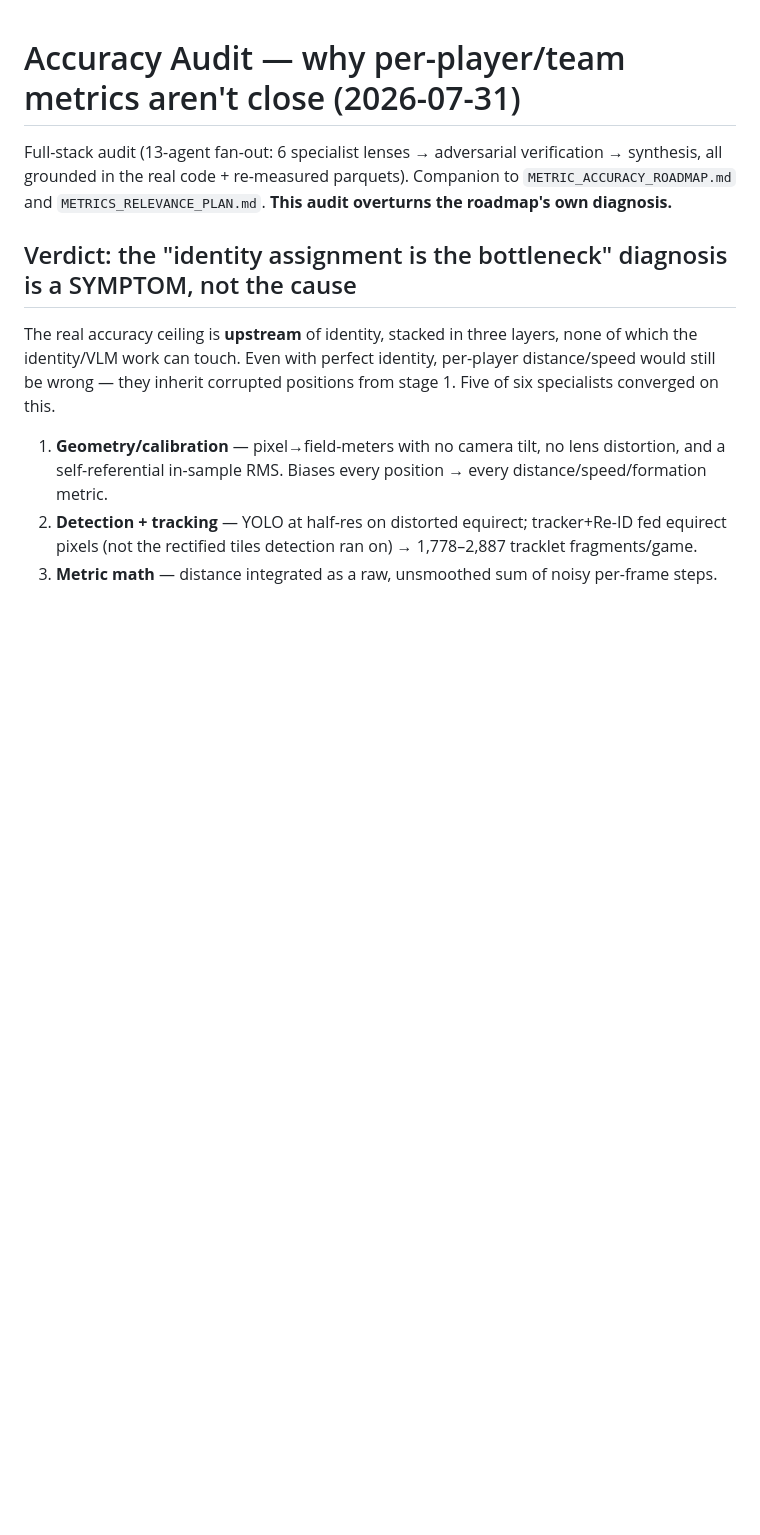
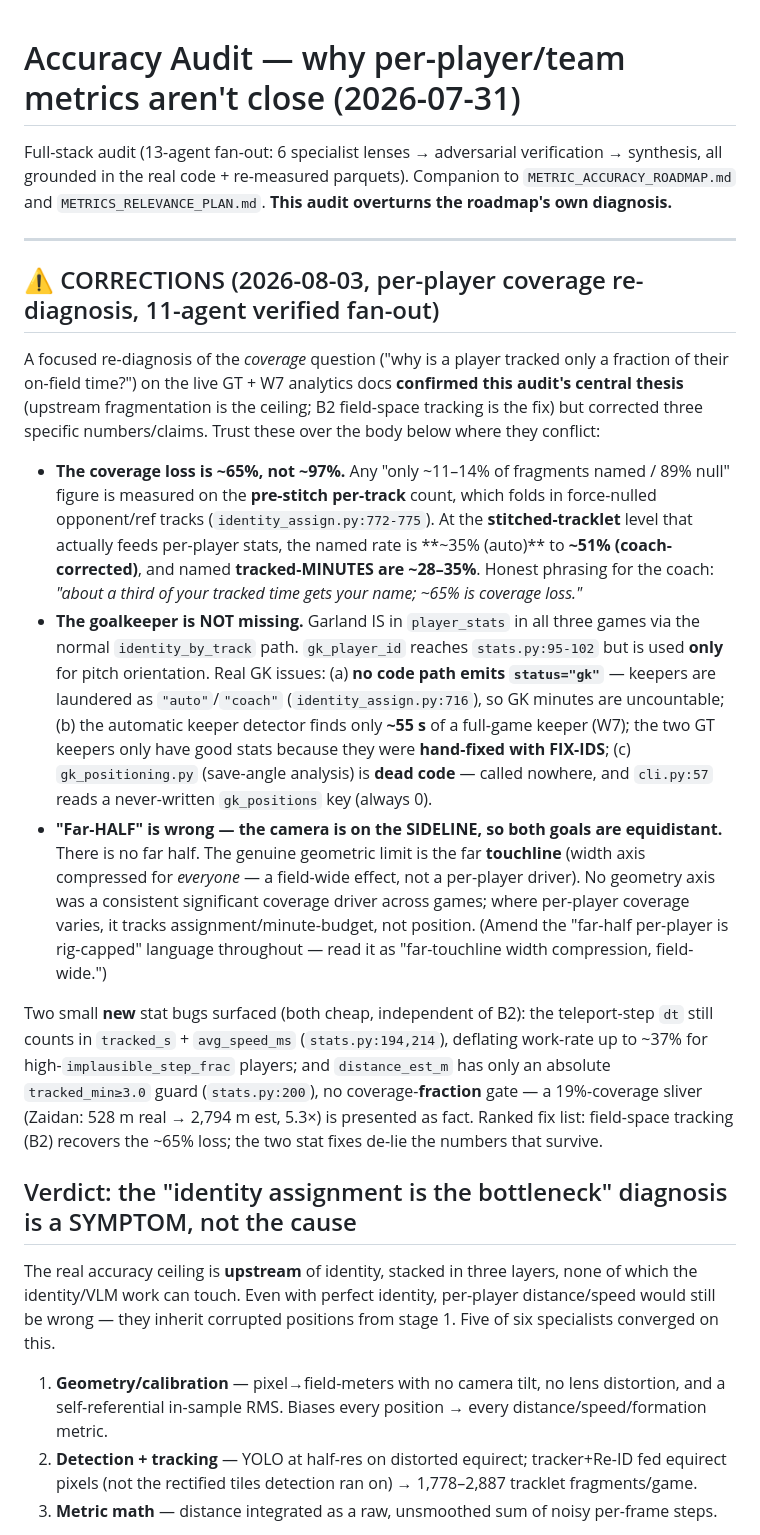
Before and after one commit to iman-rezaeian/match-tracker, a Markdown page: ACCURACY_AUDIT.md, the part around the change. GitHub-like rendering; blank space fills up the shorter version.

Commit message:
docs: correct per-player coverage diagnosis in accuracy audit
An 11-agent verified re-diagnosis on the live GT and W7 analytics docs
confirmed the audit's upstream-ceiling thesis but overturned three
specifics. Add a dated correction block: the coverage loss is ~65% (not
~97% — the old figure counted pre-stitch opponent/ref tracks); the
goalkeeper is not missing (Garland is in player_stats, the real issues
are no gk status, a ~55s auto-detect floor, and dead gk_positioning
code); and the camera is on the sideline, so both goals are equidistant
and the limit is far-touchline width compression, not a "far half".

```diff
--- a/ACCURACY_AUDIT.md
+++ b/ACCURACY_AUDIT.md
@@ -3,6 +3,42 @@
 Full-stack audit (13-agent fan-out: 6 specialist lenses → adversarial verification → synthesis,
 all grounded in the real code + re-measured parquets). Companion to `METRIC_ACCURACY_ROADMAP.md`
 and `METRICS_RELEVANCE_PLAN.md`. **This audit overturns the roadmap's own diagnosis.**
+
+---
+
+## ⚠ CORRECTIONS (2026-08-03, per-player coverage re-diagnosis, 11-agent verified fan-out)
+
+A focused re-diagnosis of the *coverage* question ("why is a player tracked only a fraction of
+their on-field time?") on the live GT + W7 analytics docs **confirmed this audit's central thesis**
+(upstream fragmentation is the ceiling; B2 field-space tracking is the fix) but corrected three
+specific numbers/claims. Trust these over the body below where they conflict:
+
+- **The coverage loss is ~65%, not ~97%.** Any "only ~11–14% of fragments named / 89% null" figure
+  is measured on the **pre-stitch per-track** count, which folds in force-nulled opponent/ref tracks
+  (`identity_assign.py:772-775`). At the **stitched-tracklet** level that actually feeds per-player
+  stats, the named rate is **~35% (auto)** to **~51% (coach-corrected)**, and named **tracked-MINUTES
+  are ~28–35%**. Honest phrasing for the coach: *"about a third of your tracked time gets your name;
+  ~65% is coverage loss."*
+- **The goalkeeper is NOT missing.** Garland IS in `player_stats` in all three games via the normal
+  `identity_by_track` path. `gk_player_id` reaches `stats.py:95-102` but is used **only** for pitch
+  orientation. Real GK issues: (a) **no code path emits `status="gk"`** — keepers are laundered as
+  `"auto"`/`"coach"` (`identity_assign.py:716`), so GK minutes are uncountable; (b) the automatic
+  keeper detector finds only **~55 s** of a full-game keeper (W7); the two GT keepers only have good
+  stats because they were **hand-fixed with FIX-IDS**; (c) `gk_positioning.py` (save-angle analysis)
+  is **dead code** — called nowhere, and `cli.py:57` reads a never-written `gk_positions` key (always 0).
+- **"Far-HALF" is wrong — the camera is on the SIDELINE, so both goals are equidistant.** There is
+  no far half. The genuine geometric limit is the far **touchline** (width axis compressed for
+  *everyone* — a field-wide effect, not a per-player driver). No geometry axis was a consistent
+  significant coverage driver across games; where per-player coverage varies, it tracks
+  assignment/minute-budget, not position. (Amend the "far-half per-player is rig-capped" language
+  throughout — read it as "far-touchline width compression, field-wide.")
+
+Two small **new** stat bugs surfaced (both cheap, independent of B2): the teleport-step `dt` still
+counts in `tracked_s` + `avg_speed_ms` (`stats.py:194,214`), deflating work-rate up to ~37% for
+high-`implausible_step_frac` players; and `distance_est_m` has only an absolute `tracked_min≥3.0`
+guard (`stats.py:200`), no coverage-**fraction** gate — a 19%-coverage sliver (Zaidan: 528 m real →
+2,794 m est, 5.3×) is presented as fact. Ranked fix list: field-space tracking (B2) recovers the
+~65% loss; the two stat fixes de-lie the numbers that survive.
 
 ## Verdict: the "identity assignment is the bottleneck" diagnosis is a SYMPTOM, not the cause
 
```
